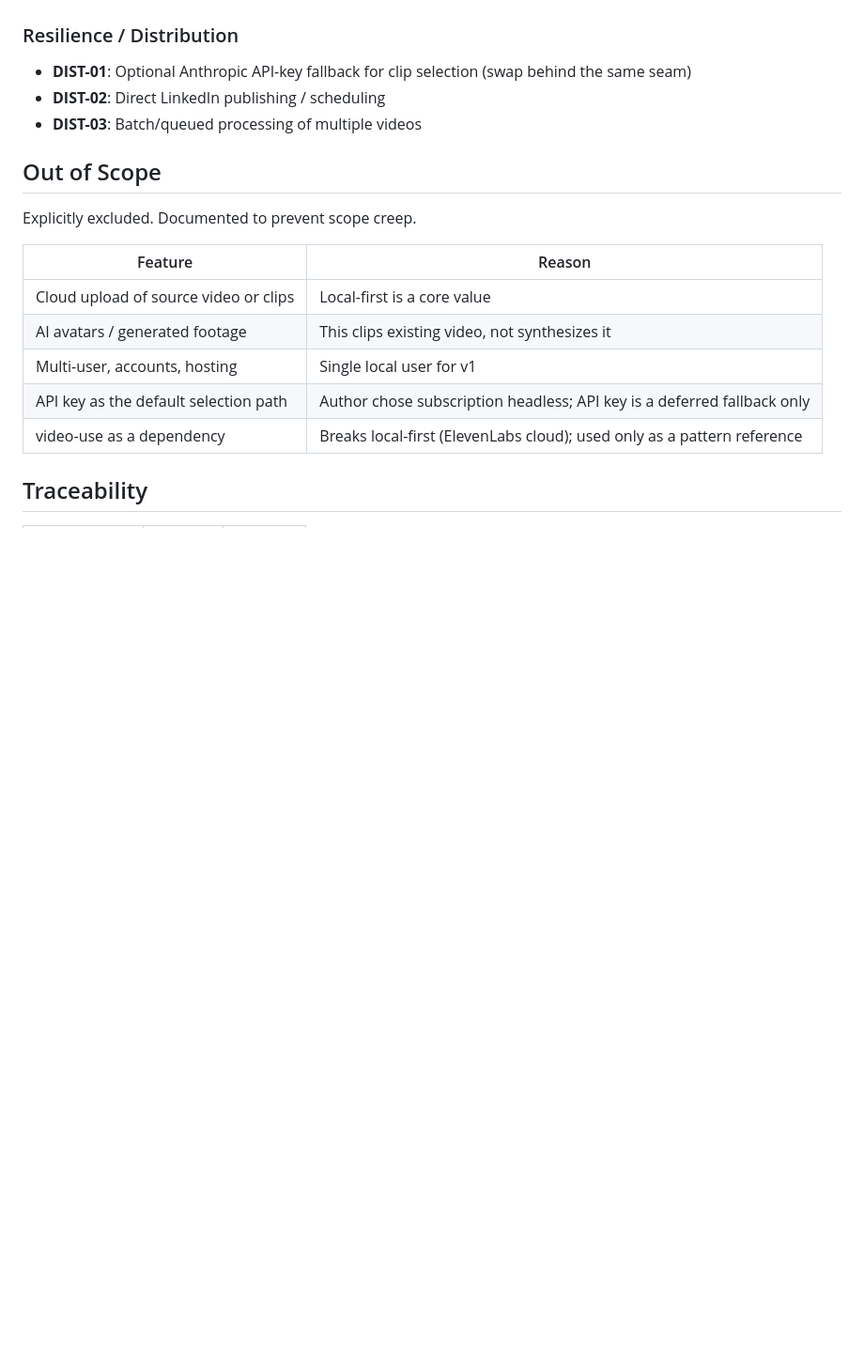
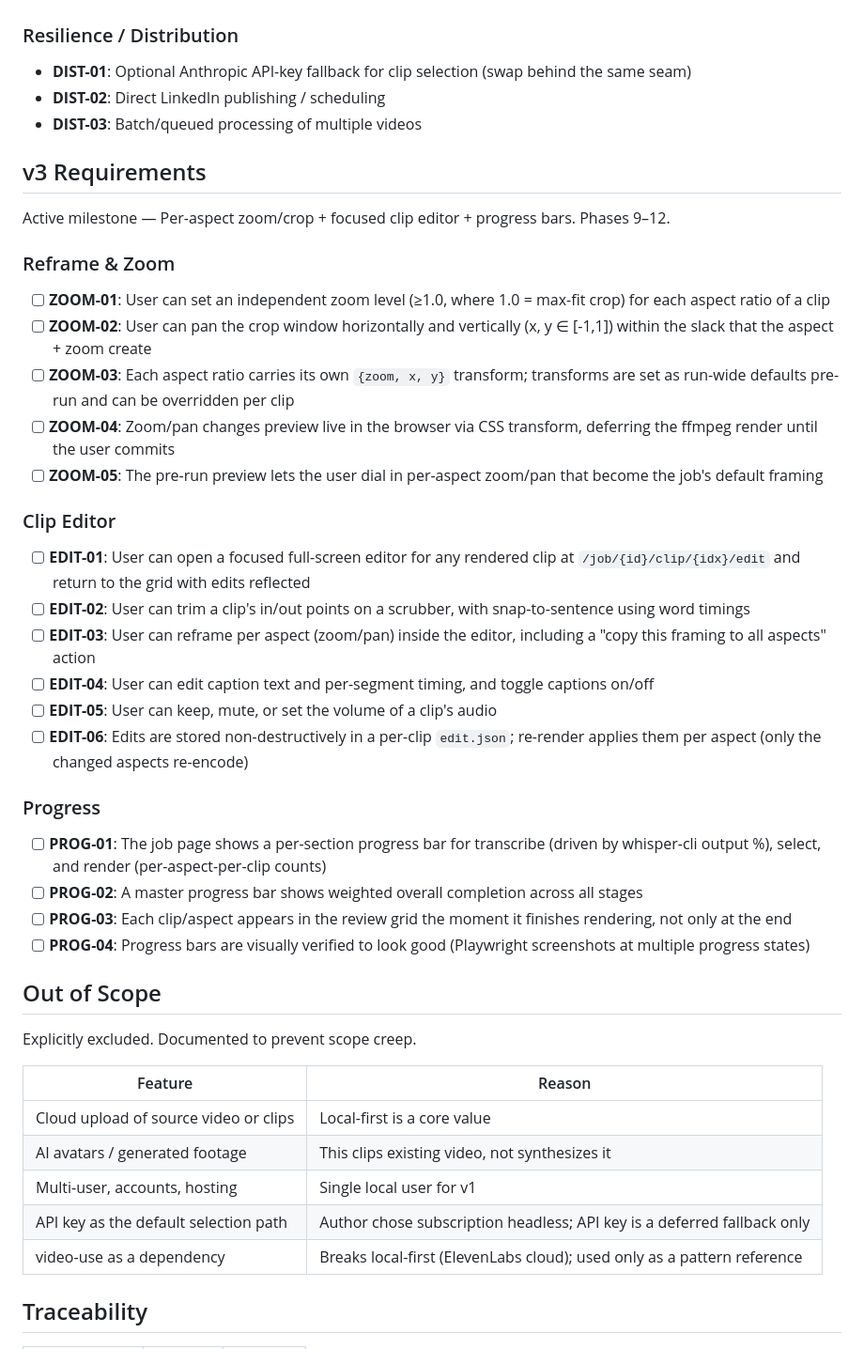
Before and after one commit to Metdez/Content-Reels, a Markdown page: .planning/REQUIREMENTS.md, the part around one of its changes. Shown at 94% size. Drawn GitHub-style; blank space fills up the shorter version.

```diff
--- a/.planning/REQUIREMENTS.md
+++ b/.planning/REQUIREMENTS.md
@@ -57,6 +57,34 @@ Deferred to future release. Tracked but not in current roadmap.
 - **DIST-02**: Direct LinkedIn publishing / scheduling
 - **DIST-03**: Batch/queued processing of multiple videos
 
+## v3 Requirements
+
+Active milestone — Per-aspect zoom/crop + focused clip editor + progress bars. Phases 9–12.
+
+### Reframe & Zoom
+
+- [ ] **ZOOM-01**: User can set an independent zoom level (≥1.0, where 1.0 = max-fit crop) for each aspect ratio of a clip
+- [ ] **ZOOM-02**: User can pan the crop window horizontally and vertically (x, y ∈ [-1,1]) within the slack that the aspect + zoom create
+- [ ] **ZOOM-03**: Each aspect ratio carries its own `{zoom, x, y}` transform; transforms are set as run-wide defaults pre-run and can be overridden per clip
+- [ ] **ZOOM-04**: Zoom/pan changes preview live in the browser via CSS transform, deferring the ffmpeg render until the user commits
+- [ ] **ZOOM-05**: The pre-run preview lets the user dial in per-aspect zoom/pan that become the job's default framing
+
+### Clip Editor
+
+- [ ] **EDIT-01**: User can open a focused full-screen editor for any rendered clip at `/job/{id}/clip/{idx}/edit` and return to the grid with edits reflected
+- [ ] **EDIT-02**: User can trim a clip's in/out points on a scrubber, with snap-to-sentence using word timings
+- [ ] **EDIT-03**: User can reframe per aspect (zoom/pan) inside the editor, including a "copy this framing to all aspects" action
+- [ ] **EDIT-04**: User can edit caption text and per-segment timing, and toggle captions on/off
+- [ ] **EDIT-05**: User can keep, mute, or set the volume of a clip's audio
+- [ ] **EDIT-06**: Edits are stored non-destructively in a per-clip `edit.json`; re-render applies them per aspect (only the changed aspects re-encode)
+
+### Progress
+
+- [ ] **PROG-01**: The job page shows a per-section progress bar for transcribe (driven by whisper-cli output %), select, and render (per-aspect-per-clip counts)
+- [ ] **PROG-02**: A master progress bar shows weighted overall completion across all stages
+- [ ] **PROG-03**: Each clip/aspect appears in the review grid the moment it finishes rendering, not only at the end
+- [ ] **PROG-04**: Progress bars are visually verified to look good (Playwright screenshots at multiple progress states)
+
 ## Out of Scope
 
 Explicitly excluded. Documented to prevent scope creep.
```
Also changed, not shown: other parts of .planning/REQUIREMENTS.md (+26 -1 lines), .planning/PROJECT.md (+14 -1 lines), .planning/STATE.md (+20 -14 lines).
